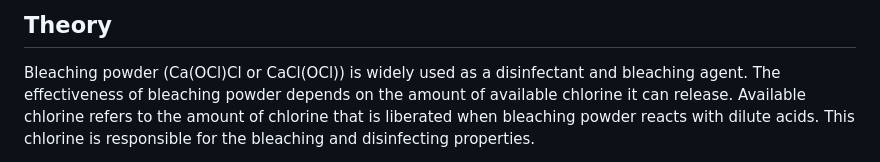
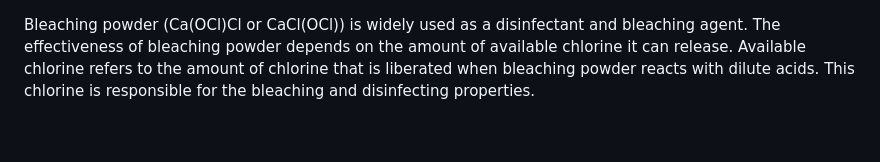
Before and after one commit to Sanaullah9190/Available-Chlorine-In-Bleaching-Powder-The-Logician, a Markdown page: experiment/theory.md, the part around the change. Rendered like a GitHub page; blank space fills up the shorter version.

```diff
--- a/experiment/theory.md
+++ b/experiment/theory.md
@@ -1,4 +1,3 @@
-## Theory
 Bleaching powder (Ca(OCl)Cl or CaCl(OCl)) is widely used as a disinfectant and bleaching agent. The effectiveness of bleaching powder depends on the amount of available chlorine it can release. Available chlorine refers to the amount of chlorine that is liberated when bleaching powder reacts with dilute acids. This chlorine is responsible for the bleaching and disinfecting properties.
 
 The available chlorine is usually determined using iodometric titration. In this method, chlorine released from bleaching powder reacts with potassium iodide (KI) in an acidic medium to liberate iodine (I₂). The liberated iodine is then titrated with sodium thiosulphate (Na₂S₂O₃) solution using starch as an indicator.
```
